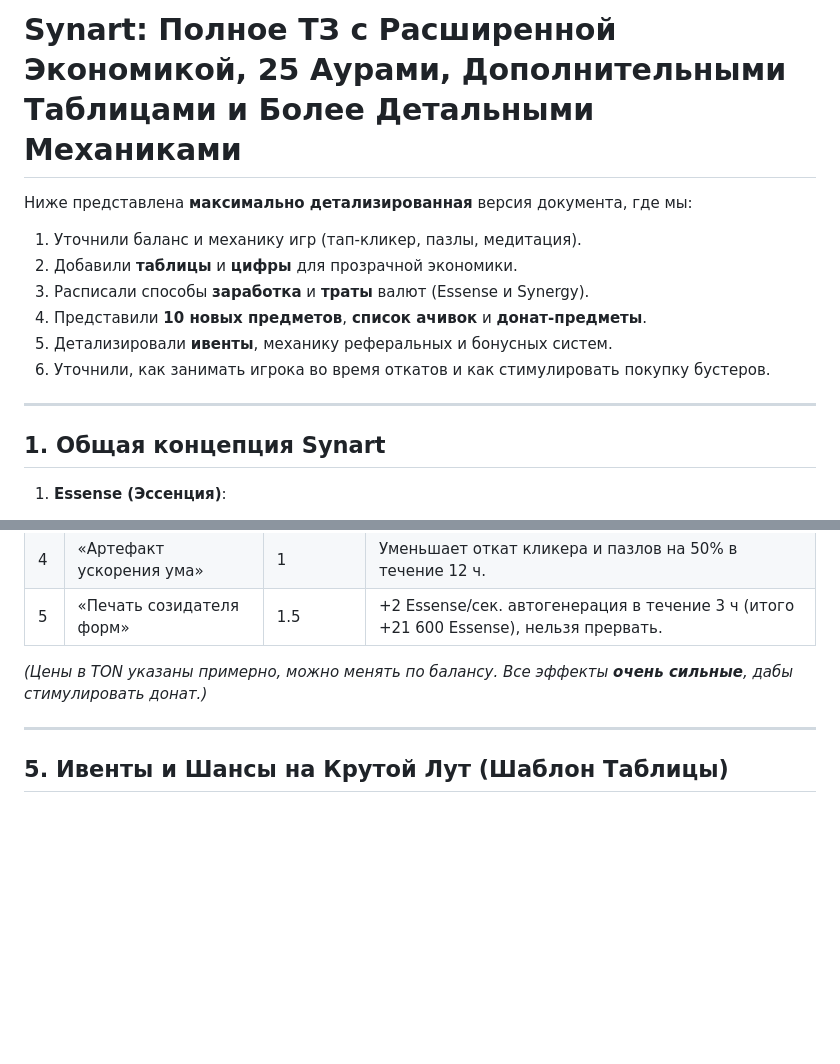
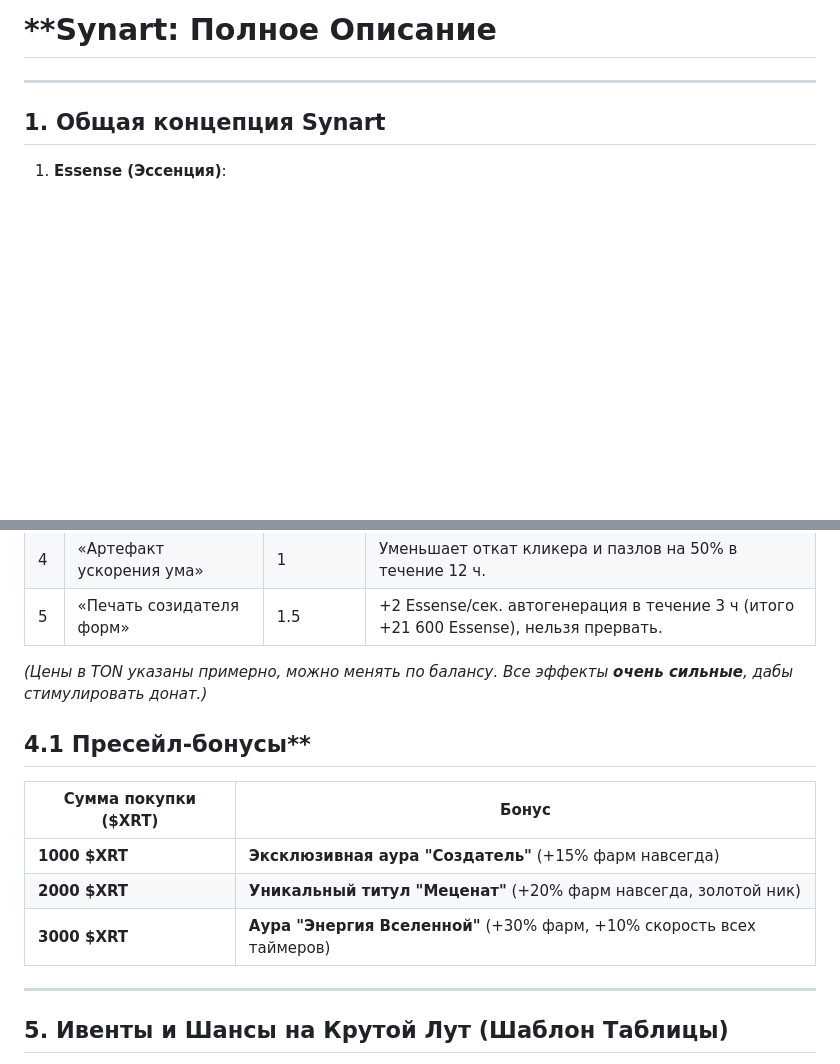
Before and after one commit to Ayshyama/friendly-lamp, a Markdown page: README.md, 2 parts joined by grey strips. GitHub-like rendering; blank space fills up the shorter version.

```diff
--- a/README.md
+++ b/README.md
@@ -1,12 +1,4 @@
-# **Synart: Полное ТЗ c Расширенной Экономикой, 25 Аурами, Дополнительными Таблицами и Более Детальными Механиками**
-
-Ниже представлена **максимально детализированная** версия документа, где мы:
-1. Уточнили баланс и механику игр (тап-кликер, пазлы, медитация).
-2. Добавили **таблицы** и **цифры** для прозрачной экономики.
-3. Расписали способы **заработка** и **траты** валют (Essense и Synergy).
-4. Представили **10 новых предметов**, **список ачивок** и **донат-предметы**.
-5. Детализировали **ивенты**, механику реферальных и бонусных систем.
-6. Уточнили, как занимать игрока во время откатов и как стимулировать покупку бустеров.
+# **Synart: Полное Описание
 
 ---
 
@@ -143,6 +135,14 @@
 | 5  | «Печать созидателя форм»     | 1.5        | +2 Essense/сек. автогенерация в течение 3 ч (итого +21 600 Essense), нельзя прервать. |
 
 *(Цены в TON указаны примерно, можно менять по балансу. Все эффекты **очень сильные**, дабы стимулировать донат.)*
+
+
+## 4.1 Пресейл-бонусы**
+| Сумма покупки ($XRT) | Бонус |
+|----------------------|-------|
+| **1000 $XRT** | **Эксклюзивная аура "Создатель"** (+15% фарм навсегда) |
+| **2000 $XRT** | **Уникальный титул "Меценат"** (+20% фарм навсегда, золотой ник) |
+| **3000 $XRT** | **Аура "Энергия Вселенной"** (+30% фарм, +10% скорость всех таймеров) |
 
 ---
 
```
